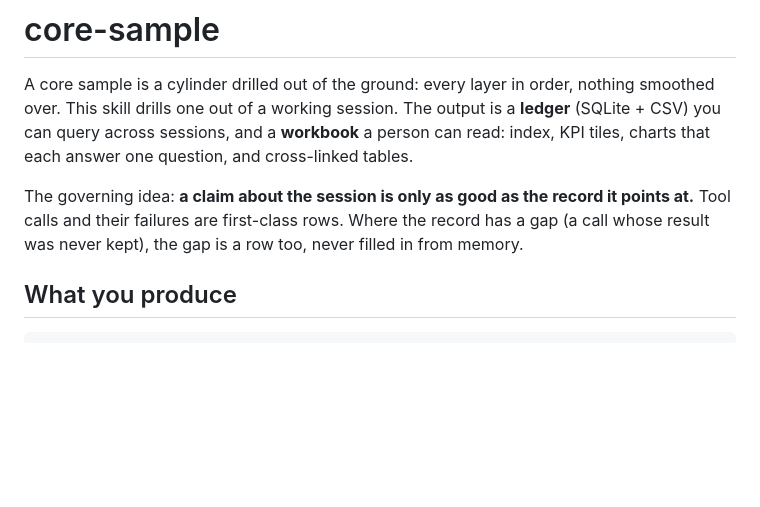
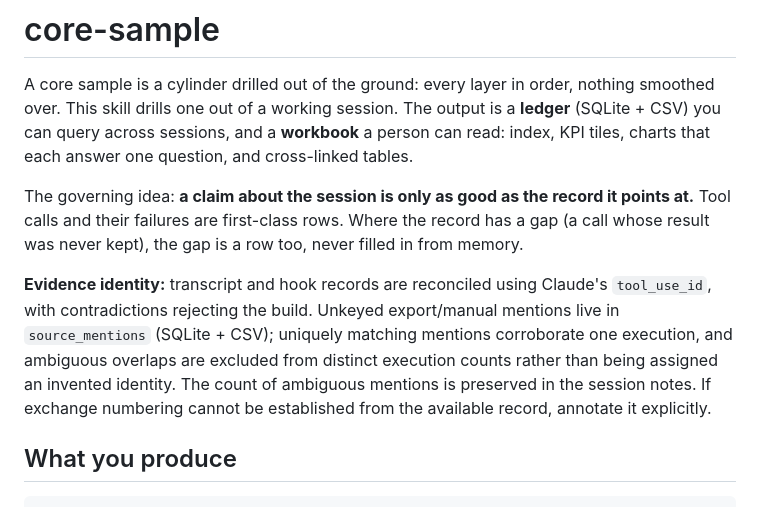
Before and after one commit to mazze93/claude-code-skills, a Markdown page: skills/core-sample/SKILL.md, the part around the change. GitHub-like rendering; blank space fills up the shorter version.

Commit message:
docs(core-sample): identify uncertain mentions and retire historical global-hook instructions

```diff
--- a/skills/core-sample/SKILL.md
+++ b/skills/core-sample/SKILL.md
@@ -35,6 +35,14 @@ The governing idea: **a claim about the session is only as good as the record
 it points at.** Tool calls and their failures are first-class rows. Where the
 record has a gap (a call whose result was never kept), the gap is a row too,
 never filled in from memory.
+
+**Evidence identity:** transcript and hook records are reconciled using Claude's
+`tool_use_id`, with contradictions rejecting the build. Unkeyed export/manual
+mentions live in `source_mentions` (SQLite + CSV); uniquely matching mentions
+corroborate one execution, and ambiguous overlaps are excluded from distinct
+execution counts rather than being assigned an invented identity. The count
+of ambiguous mentions is preserved in the session notes. If exchange numbering
+cannot be established from the available record, annotate it explicitly.
 
 ## What you produce
 
```
